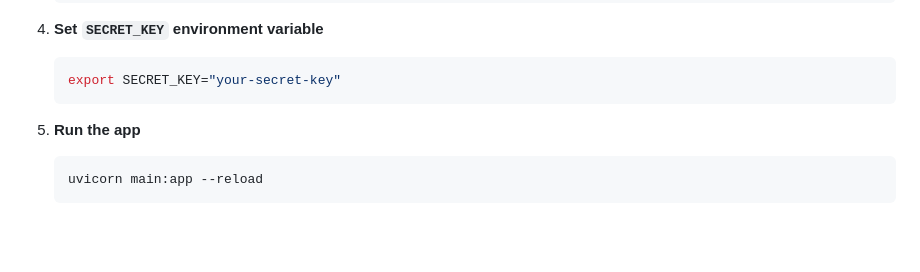
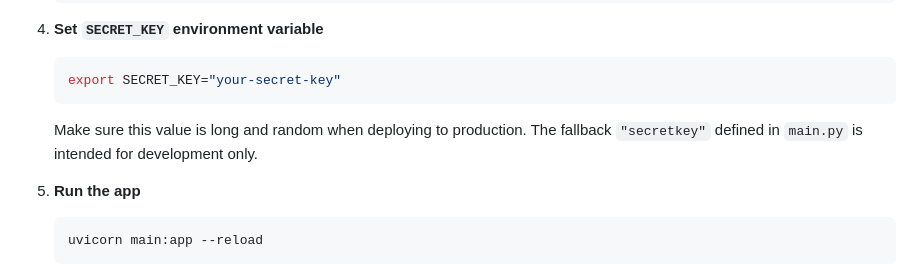
Before and after one commit to Safalsharma1991/Kinbech, a Markdown page: README.md, the part around the change. Drawn GitHub-style; blank space fills up the shorter version.

Commit message:
docs: clarify SECRET_KEY usage

````diff
--- a/README.md
+++ b/README.md
@@ -51,6 +51,9 @@
    ```bash
    export SECRET_KEY="your-secret-key"
    ```
+   Make sure this value is long and random when deploying to production.
+   The fallback `"secretkey"` defined in `main.py` is intended for development
+   only.
 
 5. **Run the app**
    ```bash
````
